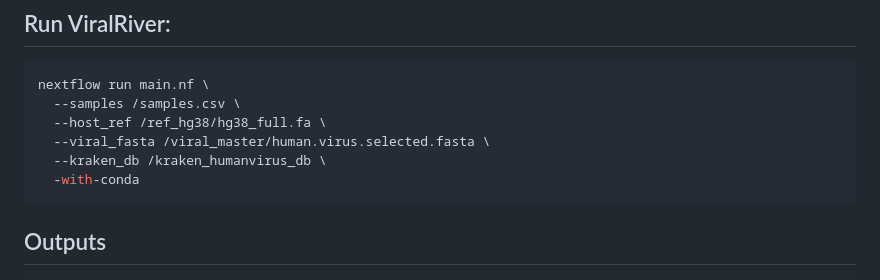
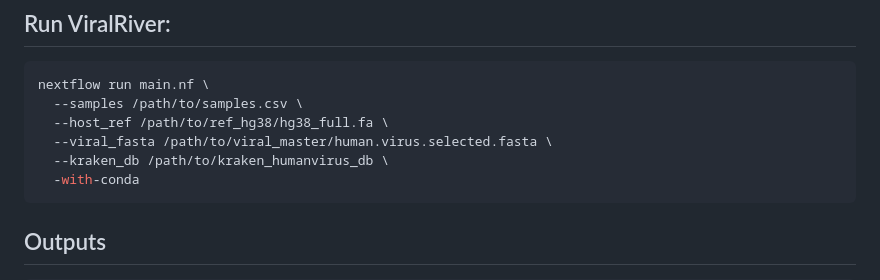
Before and after one commit to arganthonio/ViralRiver, a Markdown page: README.md, the part around the change. Drawn GitHub-style.

````diff
--- a/README.md
+++ b/README.md
@@ -159,10 +159,10 @@ SRR32014171,SRR32014171_1.fastq.gz,SRR32014171_2.fastq.gz
 
 ```bash
 nextflow run main.nf \
-  --samples /samples.csv \
-  --host_ref /ref_hg38/hg38_full.fa \
-  --viral_fasta /viral_master/human.virus.selected.fasta \
-  --kraken_db /kraken_humanvirus_db \
+  --samples /path/to/samples.csv \
+  --host_ref /path/to/ref_hg38/hg38_full.fa \
+  --viral_fasta /path/to/viral_master/human.virus.selected.fasta \
+  --kraken_db /path/to/kraken_humanvirus_db \
   -with-conda
 ```
 
````
